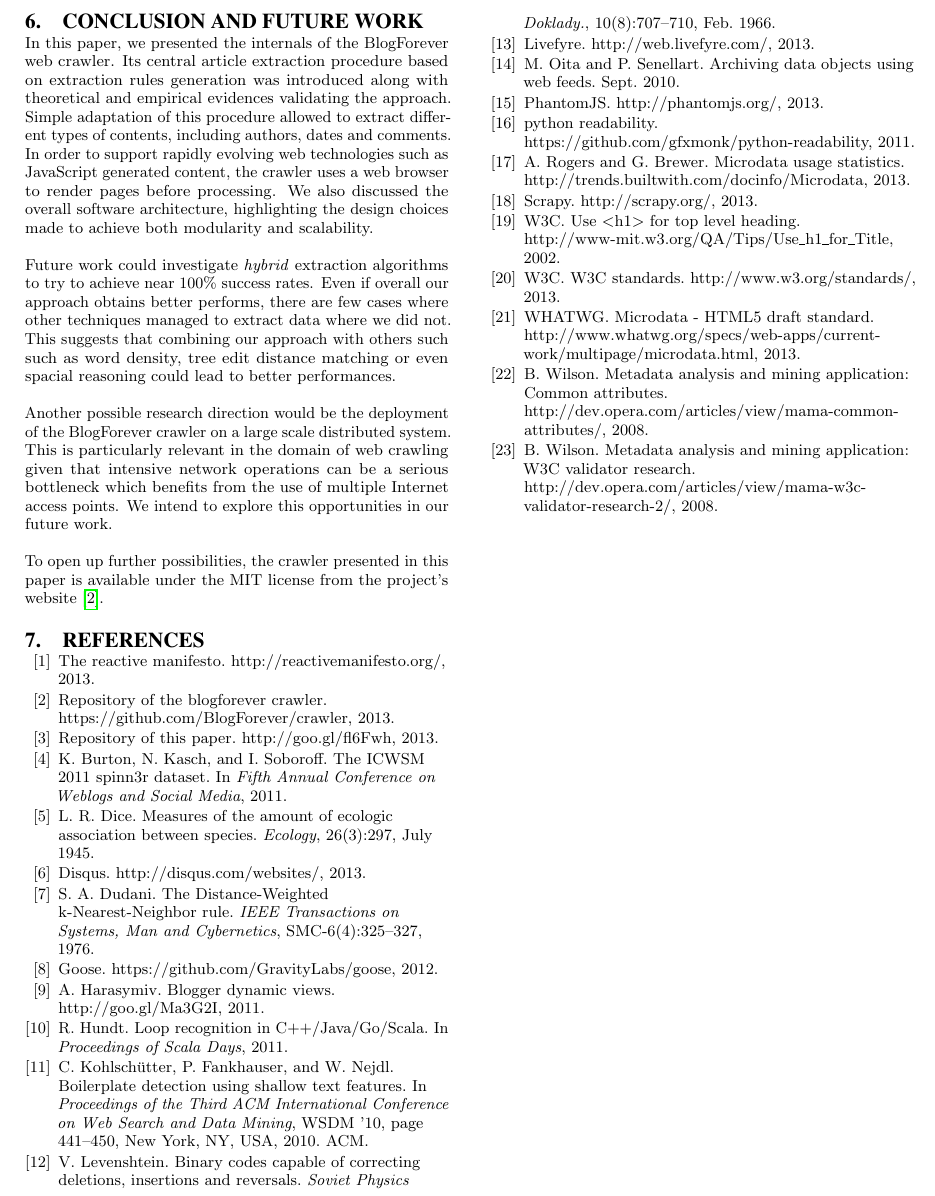
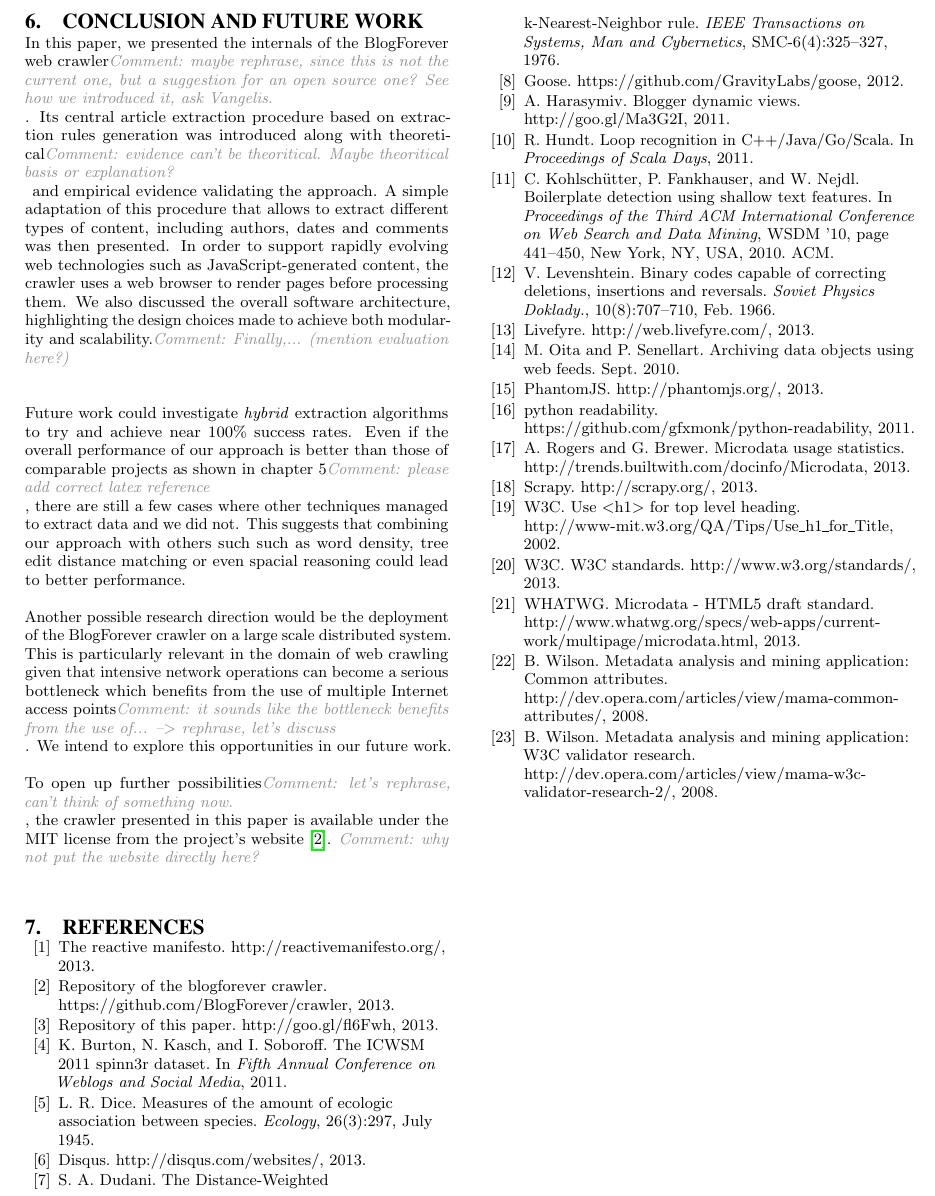
Before and after one commit to OlivierBlanvillain/blogforever-crawler-publication, a LaTeX paper (tex/main.tex, which reads tex/6-conclusion-and-future-work.tex): part of page 9 of 9, cut so that both start at the same text. Compiled offline with pdfLaTeX.

Commit message:
Minor corrections and comments in chapter 6

```diff
--- a/tex/6-conclusion-and-future-work.tex
+++ b/tex/6-conclusion-and-future-work.tex
@@ -1,15 +1,15 @@
 \section{Conclusion and Future Work}
 % What we presented, what we solved
-In this paper, we presented the internals of the BlogForever web crawler. Its central article extraction procedure based on extraction rules generation was introduced along with theoretical and empirical evidences validating the approach. Simple adaptation of this procedure allowed to extract different types of contents, including authors, dates and comments. In order to support rapidly evolving web technologies such as JavaScript generated content, the crawler uses a web browser to render pages before processing. We also discussed the overall software architecture, highlighting the design choices made to achieve both modularity and scalability.
+In this paper, we presented the internals of the BlogForever web crawler\comment{maybe rephrase, since this is not the current one, but a suggestion for an open source one? See how we introduced it, ask Vangelis.}. Its central article extraction procedure based on extraction rules generation was introduced along with theoretical\comment{evidence can't be theoritical. Maybe theoritical basis or explanation?} and empirical evidence validating the approach. A simple adaptation of this procedure that allows to extract different types of content, including authors, dates and comments was then presented. In order to support rapidly evolving web technologies such as JavaScript-generated content, the crawler uses a web browser to render pages before processing them. We also discussed the overall software architecture, highlighting the design choices made to achieve both modularity and scalability.\comment{Finally,... (mention evaluation here?)}
 
 % Future work, hybrid algos
-Future work could investigate \emph{hybrid} extraction algorithms to try to achieve near 100\% success rates. Even if overall our approach obtains better performs, there are few cases where other techniques managed to extract data where we did not. This suggests that combining our approach with others such such as word density, tree edit distance matching or even spacial reasoning could lead to better performances.
+Future work could investigate \emph{hybrid} extraction algorithms to try and achieve near 100\% success rates. Even if the overall performance of our approach is better than those of comparable projects as shown in chapter 5\comment{please add correct latex reference}, there are still a few cases where other techniques managed to extract data and we did not. This suggests that combining our approach with others such such as word density, tree edit distance matching or even spacial reasoning could lead to better performance.
 
 % Deployment on a distributed architecture
-Another possible research direction would be the deployment of the BlogForever crawler on a large scale distributed system. This is particularly relevant in the domain of web crawling given that intensive network operations can be a serious bottleneck which benefits from the use of multiple Internet access points. We intend to explore this opportunities in our future work.
+Another possible research direction would be the deployment of the BlogForever crawler on a large scale distributed system. This is particularly relevant in the domain of web crawling given that intensive network operations can become a serious bottleneck which benefits from the use of multiple Internet access points\comment{it sounds like the bottleneck benefits from the use of... --> rephrase, let's discuss}. We intend to explore this opportunities in our future work.
 
 % Low level PhantomJS hooks
 % I guess two future works is enough...
 
 % Conclude the conclude
-To open up further possibilities, the crawler presented in this paper is available under the MIT license from the project's website \cite{blogforevercrawler}.
+To open up further possibilities\comment{let's rephrase, can't think of something now.}, the crawler presented in this paper is available under the MIT license from the project's website \cite{blogforevercrawler}. \comment{why not put the website directly here?}
```
